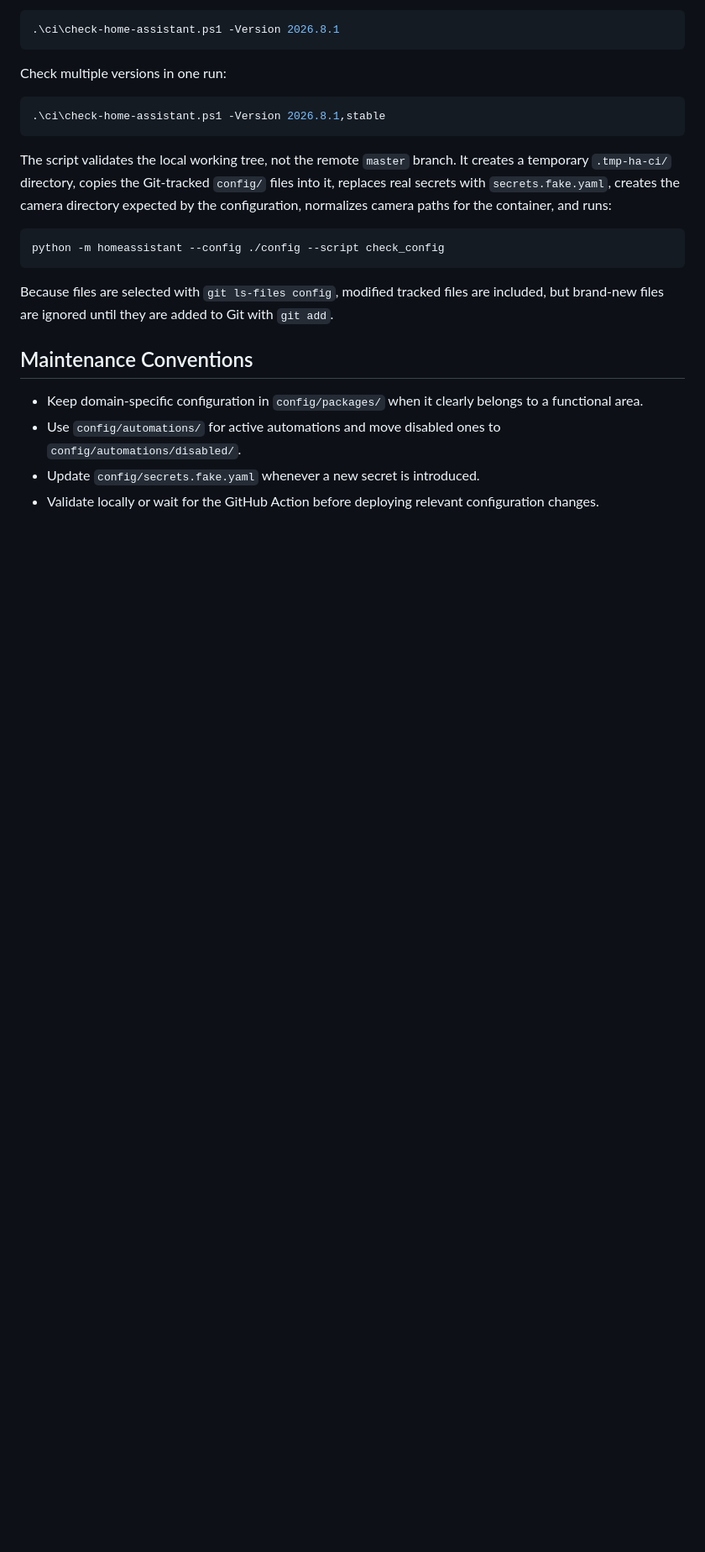
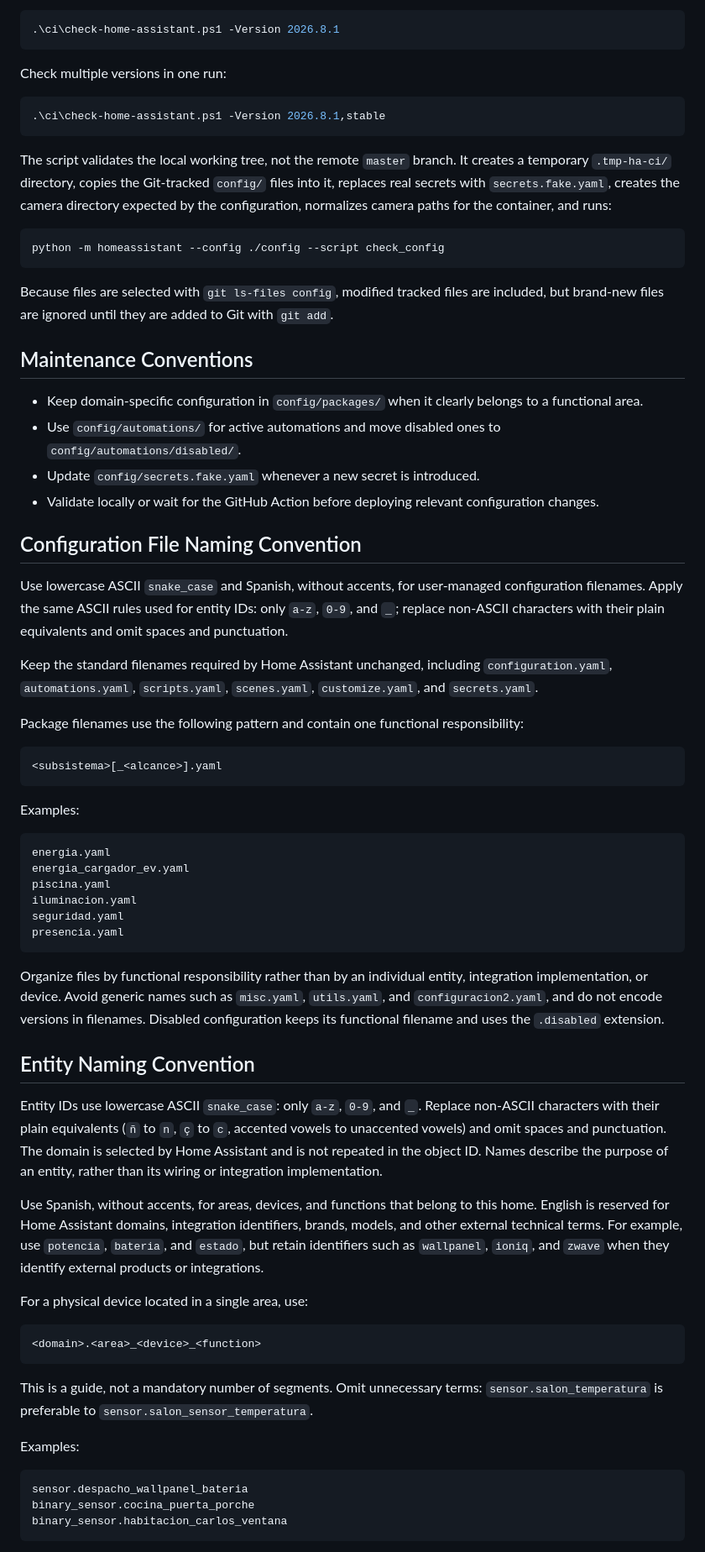
Before and after one commit to hokus15/home-assistant-config, a Markdown page: README.md, the part around one of its changes. Shown at 84% size. Drawn GitHub-style; blank space fills up the shorter version.

Commit message:
refactor(config): establish naming conventions

````diff
--- a/README.md
+++ b/README.md
@@ -127,3 +127,51 @@ Because files are selected with `git ls-files config`, modified tracked files ar
 - Use `config/automations/` for active automations and move disabled ones to `config/automations/disabled/`.
 - Update `config/secrets.fake.yaml` whenever a new secret is introduced.
 - Validate locally or wait for the GitHub Action before deploying relevant configuration changes.
+
+## Configuration File Naming Convention
+
+Use lowercase ASCII `snake_case` and Spanish, without accents, for user-managed configuration filenames. Apply the same ASCII rules used for entity IDs: only `a-z`, `0-9`, and `_`; replace non-ASCII characters with their plain equivalents and omit spaces and punctuation.
+
+Keep the standard filenames required by Home Assistant unchanged, including `configuration.yaml`, `automations.yaml`, `scripts.yaml`, `scenes.yaml`, `customize.yaml`, and `secrets.yaml`.
+
+Package filenames use the following pattern and contain one functional responsibility:
+
+```text
+<subsistema>[_<alcance>].yaml
+```
+
+Examples:
+
+```text
+energia.yaml
+energia_cargador_ev.yaml
+piscina.yaml
+iluminacion.yaml
+seguridad.yaml
+presencia.yaml
+```
+
+Organize files by functional responsibility rather than by an individual entity, integration implementation, or device. Avoid generic names such as `misc.yaml`, `utils.yaml`, and `configuracion2.yaml`, and do not encode versions in filenames. Disabled configuration keeps its functional filename and uses the `.disabled` extension.
+
+## Entity Naming Convention
+
+Entity IDs use lowercase ASCII `snake_case`: only `a-z`, `0-9`, and `_`. Replace non-ASCII characters with their plain equivalents (`ñ` to `n`, `ç` to `c`, accented vowels to unaccented vowels) and omit spaces and punctuation. The domain is selected by Home Assistant and is not repeated in the object ID. Names describe the purpose of an entity, rather than its wiring or integration implementation.
+
+Use Spanish, without accents, for areas, devices, and functions that belong to this home. English is reserved for Home Assistant domains, integration identifiers, brands, models, and other external technical terms. For example, use `potencia`, `bateria`, and `estado`, but retain identifiers such as `wallpanel`, `ioniq`, and `zwave` when they identify external products or integrations.
+
+For a physical device located in a single area, use:
+
+```text
+<domain>.<area>_<device>_<function>
+```
+
+This is a guide, not a mandatory number of segments. Omit unnecessary terms: `sensor.salon_temperatura` is preferable to `sensor.salon_sensor_temperatura`.
+
+Examples:
+
+```text
+sensor.despacho_wallpanel_bateria
+binary_sensor.cocina_puerta_porche
+binary_sensor.habitacion_carlos_ventana
+```
+
````
Also changed, not shown: other parts of README.md (+31 -0 lines).
